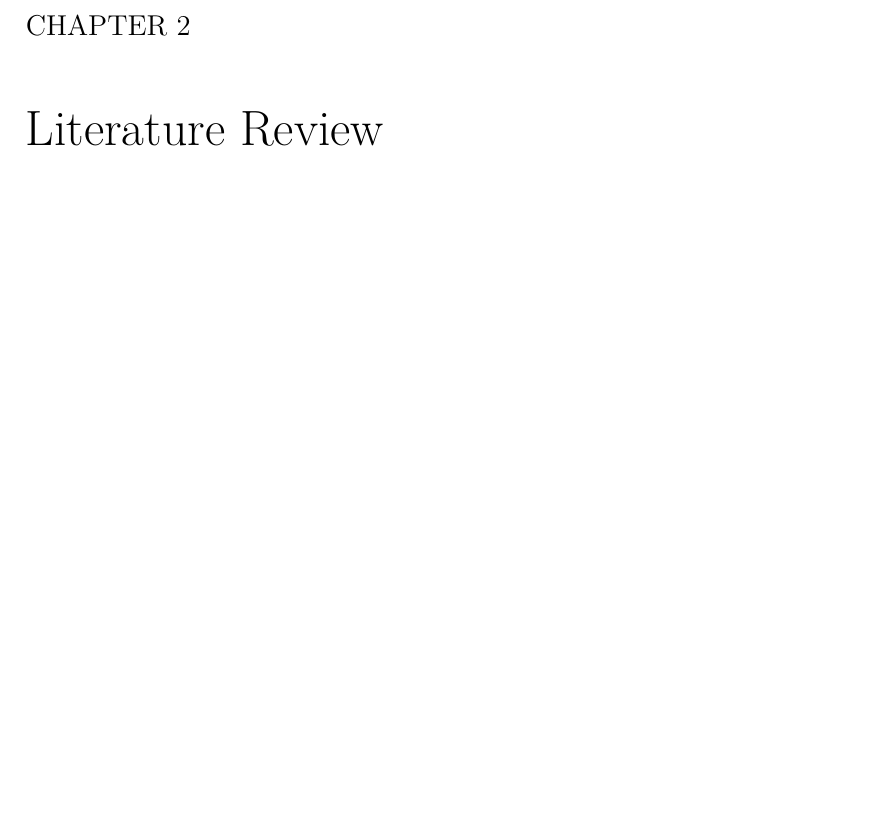
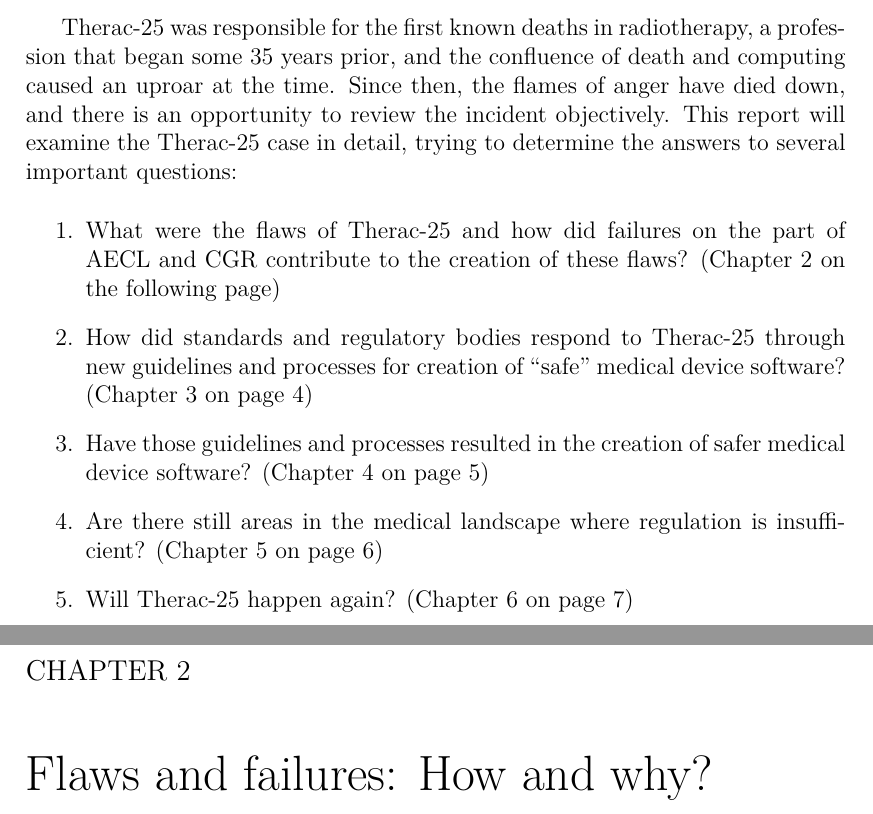
Before and after one commit to JessicaQND/cits5502, a LaTeX document (research/research.tex): part of page 7 of 8 before the commit and two parts of pages 4 and 5 of 10 after it, the two joined at a grey line, cut at the place of the change, the shorter picture padded with empty space. Compiled offline with LuaLaTeX.

Commit message:
Add outline to research paper

```diff
--- a/research/research.tex
+++ b/research/research.tex
@@ -5,6 +5,7 @@
 \usepackage{abbrevs}
 \usepackage{acronym}
 \usepackage[vario]{fancyref}
+\usepackage{gnuplot-lua-tikz}
 
 %%% BEGIN LATEX TWEAKS
 
@@ -66,4 +65,20 @@
 
 It was initially unclear to those who operated the \ther that software errors were the cause of these overdoses. Due to the nature of radiation overdoses, the most serious of symptoms appear days if not weeks later, causing the resulting deaths and disablements to be attributed to other factors. However, over time, it became clear to different system operators that something was seriously wrong with the \ther, sparking an eventual forced FDA recall of the product with a total of six overdoses and two deaths.
 
-\chapter{Literature Review}
+% TODO: Cite
+\ther was responsible for the first known deaths in radiotherapy, a profession that began some 35 years prior, and the confluence of death and computing caused an uproar at the time. Since then, the flames of anger have died down, and there is an opportunity to review the incident objectively. This report will examine the \ther case in detail, trying to determine the answers to several important questions:
+\begin{enumerate}
+ \item What were the flaws of \ther and how did failures on the part of \aecl and \cgr contribute to the creation of these flaws? (\Fref{chap:flawsfailures})
+ \item How did standards and regulatory bodies respond to \ther through new guidelines and processes for creation of ``safe'' medical device software? (\Fref{chap:newstandards})
+ \item Have those guidelines and processes resulted in the creation of safer medical device software? (\Fref{chap:safer})
+ \item Are there still areas in the medical landscape where regulation is insufficient? (\Fref{chap:reggaps})
+ \item Will \ther happen again? (\Fref{chap:conclusion})
+\end{enumerate}
+
+% \chapter{Literature Review}
+% TODO: Necessary?
+
+\chapter{Flaws and failures: How and why?}
+\label{chap:flawsfailures}
+
+\chapter{Regulatory response: New standards}
```
Also changed, not shown: research/research.pdf, research/research.tex (14 more changed lines).
